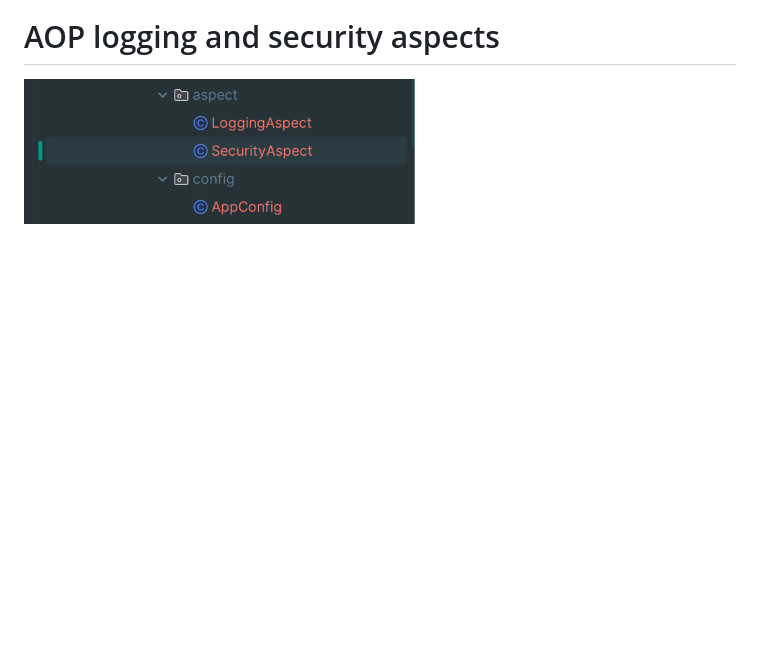
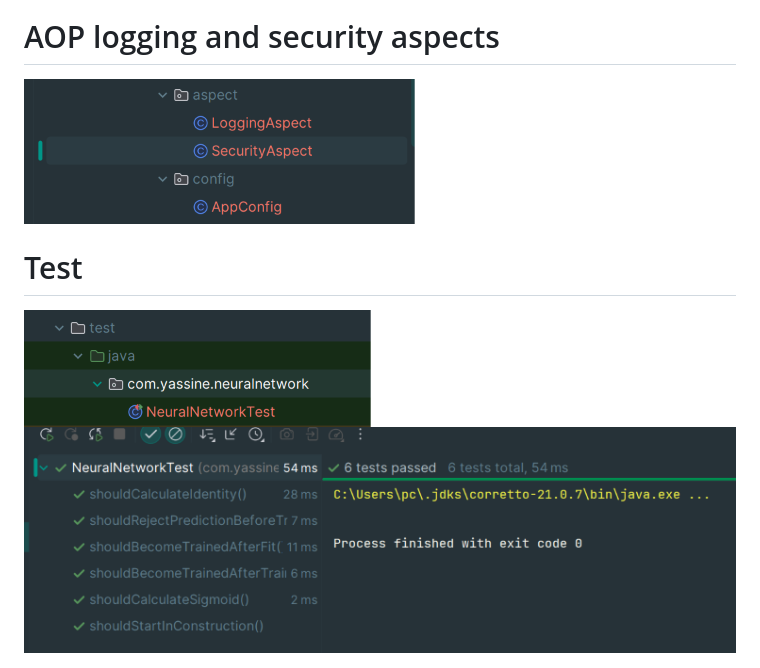
Before and after one commit to YassineBahadi/eural-network-design-patterns, a Markdown page: README.md, the part around the change. Drawn GitHub-style; pictures changed too: screens/13.png (added), screens/14.png (added); blank space fills up the shorter version.

Commit message:
test: add unit tests for neural network and design patterns

```diff
--- a/README.md
+++ b/README.md
@@ -47,3 +47,7 @@ using Java and Design Patterns.
 
 # AOP logging and security aspects
 <img src="screens/12.png">
+
+# Test
+<img src="screens/14.png">
+<img src="screens/13.png">
```
Also changed, not shown: 2 other files.
